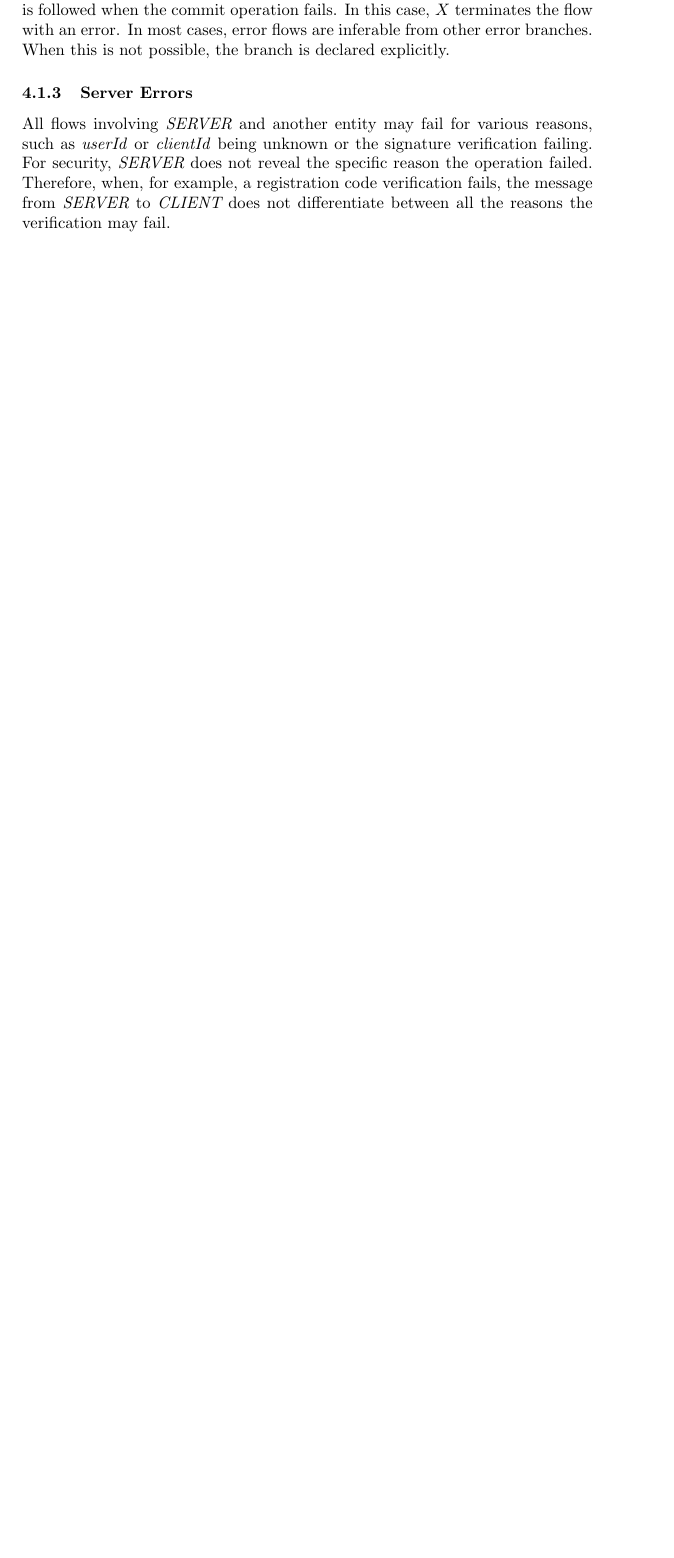
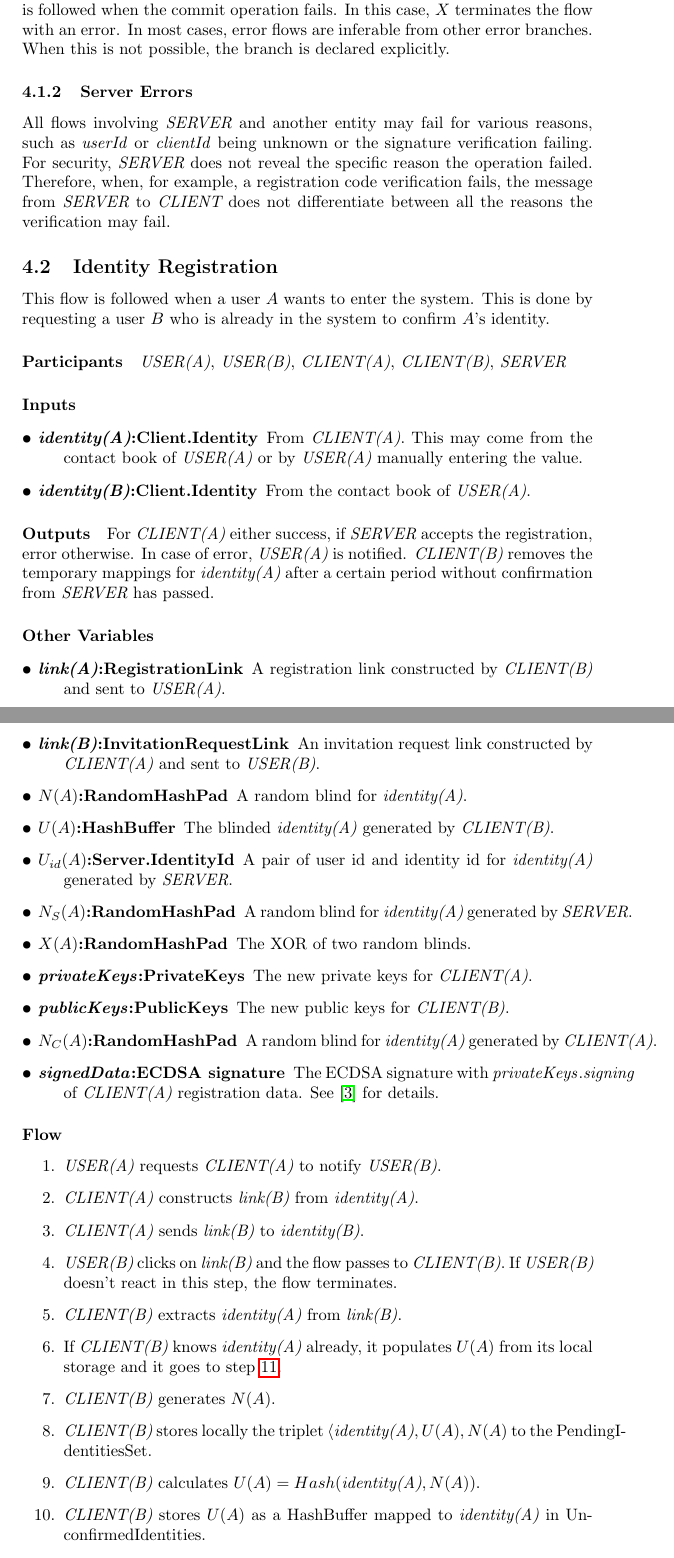
Before and after one commit to koumoutsas/contacts, a LaTeX document (Doc/Flow and Protocol Specification.tex, which reads Doc/Common.tex): part of page 4 of 7 before the commit and two parts of pages 4 and 5 of 9 after it, the two joined at a grey line, cut so that both start at the same text, the shorter picture padded with empty space. Compiled offline with pdfLaTeX.

Commit message:
Registration flow spec

```diff
--- a/Doc/Common.tex
+++ b/Doc/Common.tex
@@ -9,16 +9,18 @@
 \usepackage{amsmath}
 \usepackage{enumitem}
 \usepackage{gitinfo2}
+\usepackage{xifthen}
 
+\newcommand{\parenthesize}[2]{{\em  #1\ifthenelse{\isempty{#2}}{}{(#2)}}}
 \newcommand{\longProduct}{Contacts Discovery}
 \newcommand{\shortProduct}{CD}
 \newcommand{\commercialName}{CD}
-\newcommand{\client}{{\em Client}}
+\newcommand{\client}[1][]{\parenthesize{Client}{#1}}
 \newcommand{\server}{{\em Server}}
-\newcommand{\user}{{\em user}}
+\newcommand{\user}[1][]{\parenthesize{User}{#1}}
 \newcommand{\Server}{{\em \MakeUppercase{server}}}
-\newcommand{\Client}{{\em \MakeUppercase{client}}}
-\newcommand{\User}{{\em \MakeUppercase{user}}}
+\newcommand{\Client}[1][]{\parenthesize{\MakeUppercase{client}}{#1}}
+\newcommand{\User}[1][]{\parenthesize{\MakeUppercase{user}}{#1}}
 
 \author{\gitAuthorName{}\\\gitAuthorEmail{}}
 \date{\gitAuthorDate{}\\Version \gitAbbrevHash{} \gitVtag{}}
--- a/Doc/Flow and Protocol Specification.tex
+++ b/Doc/Flow and Protocol Specification.tex
@@ -23,6 +23,8 @@
 \newcommand{\fixedString}{\emph{fixedString}}
 \newcommand{\removeUser}{\emph{removeUser}}
 \newcommand{\contactOperationSet}{\emph{contactOperationSet}}
+\newcommand{\identity}[1]{{\em identity(#1)}}
+\newcommand{\link}[1]{{\em link(#1)}}
 
 \title{\longProduct{} System Flows and Protocols Specification}
 
@@ -137,3 +129,51 @@ In most cases, error flows are inferable from other error branches. When this is
 All flows involving \Server{} and another entity may fail for various reasons, such as \userId{} or \clientId{} being unknown or the signature verification failing. For security,
 \Server{} does not reveal the specific reason the operation failed. Therefore, when, for example, a registration code verification fails, the message from \Server{} to \Client{}
 does not differentiate between all the reasons the verification may fail.
+
+\subsection{Identity Registration}
+\label{identity_registration_flow}
+This flow is followed when a user $A$ wants to enter the system. This is done by requesting a user $B$ who is already in the system to confirm $A$'s identity.
+
+\paragraph{Participants} \User[A], \User[B], \Client[A], \Client[B], \Server{}
+
+\paragraph{Inputs}
+\SpecialItem
+\begin{description}
+ \item[\identity{A}:Client.Identity] From \Client[A]. This may come from the contact book of \User[A] or by \User[A] manually entering the value.
+ \item[\identity{B}:Client.Identity] From the contact book of \User[A].
+\end{description}
+
+\paragraph{Outputs}
+For \Client[A] either success, if \Server{} accepts the registration, error otherwise. In case of error, \User[A] is notified. \Client[B] removes the temporary mappings for
+\identity{A} after a certain period without confirmation from \Server{} has passed.
+
+\paragraph{Other Variables}
+\SpecialItem
+\begin{description}
+ \item[\link{A}:RegistrationLink] A registration link constructed by \Client[B] and sent to \User[A].
+ \item[\link{B}:InvitationRequestLink] An invitation request link constructed by \Client[A] and sent to \User[B].
+ \item[$N(A)$:RandomHashPad] A random blind for \identity{A}.
+ \item[$U(A)$:HashBuffer] The blinded \identity{A} generated by \Client[B].
+ \item[$U_{id}(A)$:Server.IdentityId] A pair of user id and identity id for \identity{A} generated by \Server{}.
+ \item[$N_S(A)$:RandomHashPad] A random blind for \identity{A} generated by \Server{}.
+ \item[$X(A)$:RandomHashPad] The XOR of two random blinds.
+ \item[\privateKeys{}:PrivateKeys] The new private keys for \Client[A].
+ \item[\publicKeys{}:PublicKeys] The new public keys for \Client[B].
+ \item[$N_C(A)$:RandomHashPad] A random blind for \identity{A} generated by \Client[A].
+ \item[\signedData{}:ECDSA signature] The ECDSA signature with \signingKey{} of \Client[A] registration data. See \cite{crypto_spec} for details.
+\end{description}
+
+\paragraph{Flow}
+
+\begin{enumerate}
+ \item \User[A] requests \Client[A] to notify \User[B].
+ \item \Client[A] constructs \link{B} from \identity{A}.
+ \item \Client[A] sends \link{B} to \identity{B}.
+ \item \User[B] clicks on \link{B} and the flow passes to \Client[B]. If \User[B] doesn't react in this step, the flow terminates.
+ \item \Client[B] extracts \identity{A} from \link{B}.
+ \item If \Client[B] knows \identity{A} already, it populates $U(A)$ from its local storage and it goes to step~\ref{identity_registration_flow:send_hash}.
+ \item \Client[B] generates $N(A)$.
+ \item \Client[B] stores locally the triplet $\langle$\identity{A}$,U(A),N(A)$ to the PendingIdentitiesSet.
+ \item \Client[B] calculates $U(A)=Hash($\identity{A}$,N(A))$.
+ \item \Client[B] stores $U(A)$ as a HashBuffer mapped to \identity{A} in UnconfirmedIdentities.
+ \item\label{identity_registration_flow:send_hash} \Client[B] sends to \Server{} request for registering $U(A)$.
```
Also changed, not shown: Doc/Flow and Protocol Specification.tex (60 more changed lines).
